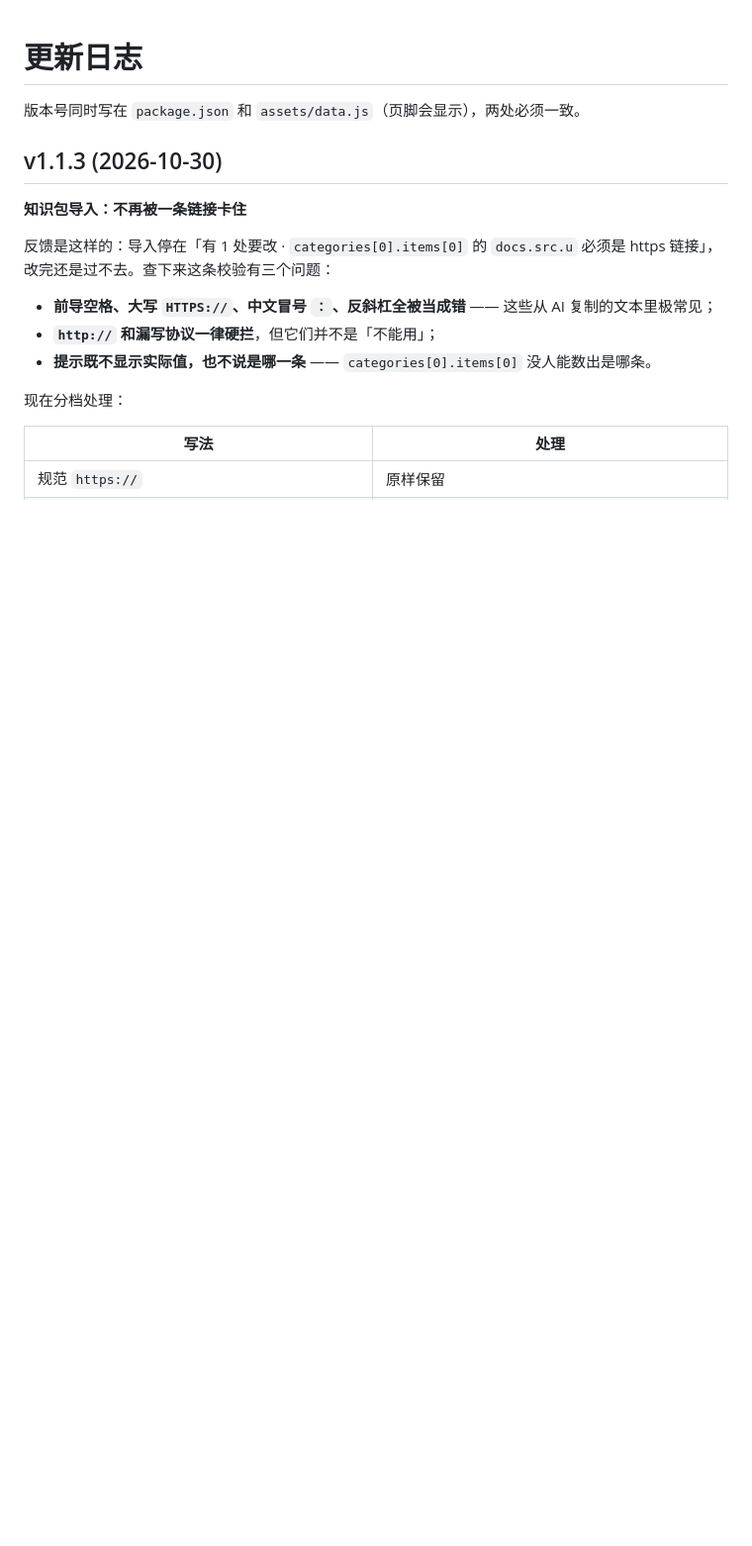
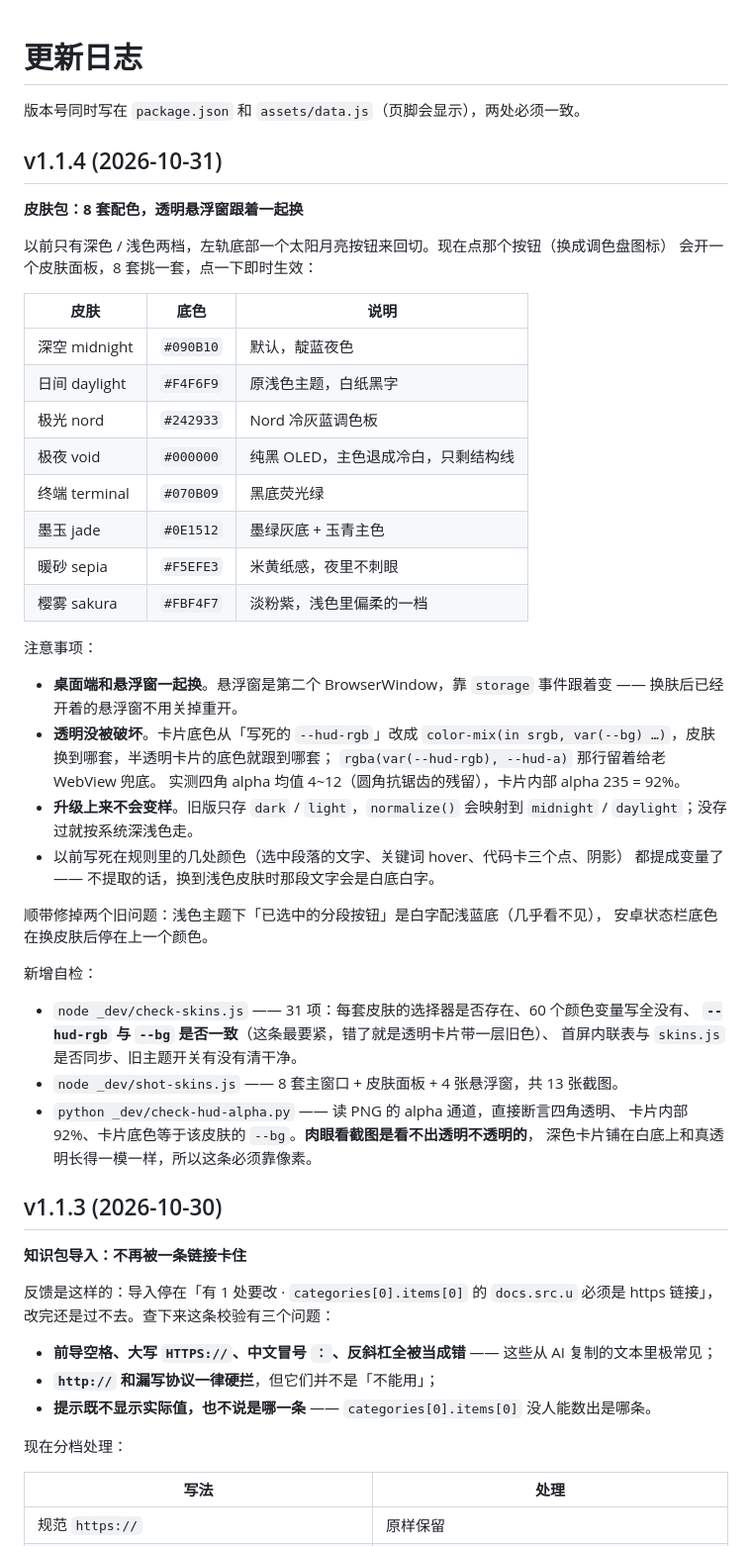
Before and after one commit to kufu9369-cmd/code-atlas, a Markdown page: CHANGELOG.md, the part around the change. Shown at 99% size. Drawn GitHub-style; blank space fills up the shorter version.

```diff
--- a/CHANGELOG.md
+++ b/CHANGELOG.md
@@ -1,6 +1,50 @@
 # 更新日志
 
 版本号同时写在 `package.json` 和 `assets/data.js`（页脚会显示），两处必须一致。
+
+## v1.1.4 (2026-10-31)
+
+**皮肤包：8 套配色，透明悬浮窗跟着一起换**
+
+以前只有深色 / 浅色两档，左轨底部一个太阳月亮按钮来回切。现在点那个按钮（换成调色盘图标）
+会开一个皮肤面板，8 套挑一套，点一下即时生效：
+
+| 皮肤 | 底色 | 说明 |
+|---|---|---|
+| 深空 midnight | `#090B10` | 默认，靛蓝夜色 |
+| 日间 daylight | `#F4F6F9` | 原浅色主题，白纸黑字 |
+| 极光 nord | `#242933` | Nord 冷灰蓝调色板 |
+| 极夜 void | `#000000` | 纯黑 OLED，主色退成冷白，只剩结构线 |
+| 终端 terminal | `#070B09` | 黑底荧光绿 |
+| 墨玉 jade | `#0E1512` | 墨绿灰底 + 玉青主色 |
+| 暖砂 sepia | `#F5EFE3` | 米黄纸感，夜里不刺眼 |
+| 樱雾 sakura | `#FBF4F7` | 淡粉紫，浅色里偏柔的一档 |
+
+注意事项：
+
+- **桌面端和悬浮窗一起换**。悬浮窗是第二个 BrowserWindow，靠 `storage` 事件跟着变 ——
+  换肤后已经开着的悬浮窗不用关掉重开。
+- **透明没被破坏**。卡片底色从「写死的 `--hud-rgb`」改成
+  `color-mix(in srgb, var(--bg) …)`，皮肤换到哪套，半透明卡片的底色就跟到哪套；
+  `rgba(var(--hud-rgb), --hud-a)` 那行留着给老 WebView 兜底。
+  实测四角 alpha 均值 4~12（圆角抗锯齿的残留），卡片内部 alpha 235 = 92%。
+- **升级上来不会变样**。旧版只存 `dark` / `light`，`normalize()` 会映射到
+  `midnight` / `daylight`；没存过就按系统深浅色走。
+- 以前写死在规则里的几处颜色（选中段落的文字、关键词 hover、代码卡三个点、阴影）
+  都提成变量了 —— 不提取的话，换到浅色皮肤时那段文字会是白底白字。
+
+顺带修掉两个旧问题：浅色主题下「已选中的分段按钮」是白字配浅蓝底（几乎看不见），
+安卓状态栏底色在换皮肤后停在上一个颜色。
+
+新增自检：
+
+- `node _dev/check-skins.js` —— 31 项：每套皮肤的选择器是否存在、60 个颜色变量写全没有、
+  **`--hud-rgb` 与 `--bg` 是否一致**（这条最要紧，错了就是透明卡片带一层旧色）、
+  首屏内联表与 `skins.js` 是否同步、旧主题开关有没有清干净。
+- `node _dev/shot-skins.js` —— 8 套主窗口 + 皮肤面板 + 4 张悬浮窗，共 13 张截图。
+- `python _dev/check-hud-alpha.py` —— 读 PNG 的 alpha 通道，直接断言四角透明、
+  卡片内部 92%、卡片底色等于该皮肤的 `--bg`。**肉眼看截图是看不出透明不透明的**，
+  深色卡片铺在白底上和真透明长得一模一样，所以这条必须靠像素。
 
 ## v1.1.3 (2026-10-30)
 
```
Also changed, not shown: README.md (+24 -6 lines), docs/screenshots/skin-nord.png (added), docs/screenshots/skins.png (added), 12 other files.
